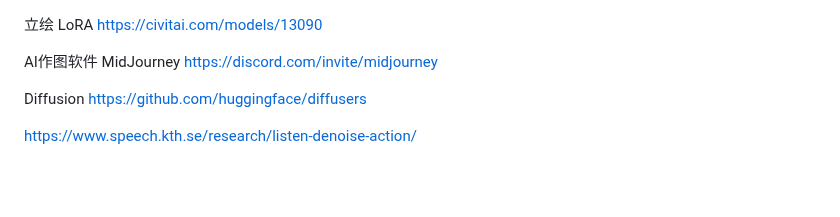
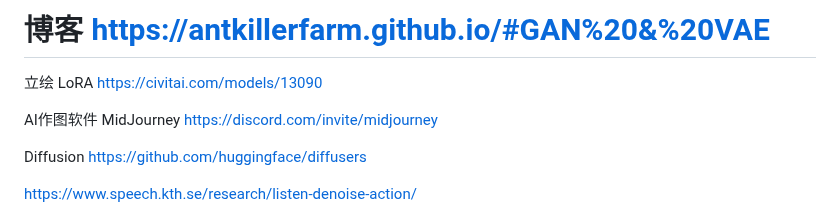
Before and after one commit to liangjin2007/LearningArea, a Markdown page: AIGC.md, the part around the change. Rendered like a GitHub page; blank space fills up the shorter version.

```diff
--- a/AIGC.md
+++ b/AIGC.md
@@ -1,3 +1,6 @@
+# 博客 https://antkillerfarm.github.io/#GAN%20&%20VAE
+
+
 立绘 LoRA https://civitai.com/models/13090
 
 AI作图软件 MidJourney https://discord.com/invite/midjourney
```
